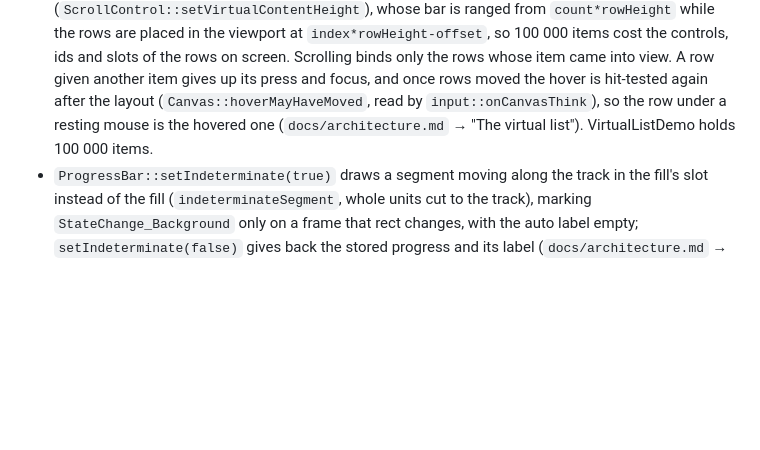
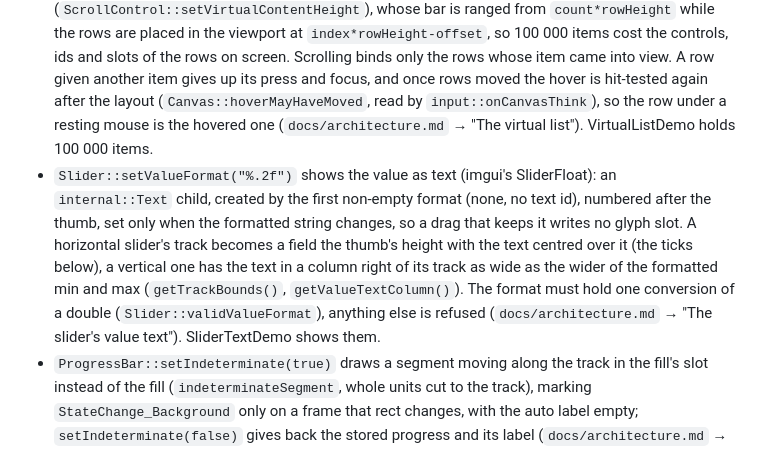
Before and after one commit to caseymcc/gweni, a Markdown page: AGENTS.md, the part around one of its changes. Rendered like a GitHub page; blank space fills up the shorter version.

```diff
--- a/AGENTS.md
+++ b/AGENTS.md
@@ -332,6 +332,7 @@ Every control type needs a skin renderer of its own or an intermediate ancestor'
 - `TextBox::setPlaceholder` shows a hint in the skin's `PlaceholderText` colour while the box is empty and unfocused: a second Text child that is not content (not `getText()`, not in the box's size) and is only ever shown or hidden (`docs/architecture.md` → "The TextBox placeholder").
 - `Selectable` (`controls/selectable.h`) is a row that highlights while hovered and stays highlighted while selected (imgui's Selectable): a click toggles it (`setToggleable(false)`: only selects), Space and Return press it, `onSelect`/`onDeselect` fire on a real change. `SelectableGroup` is a plain object holding at most one selected row (`getSelected()`, `onSelectionChange`). An idle row's slot is hidden, not drawn transparent (`docs/architecture.md` → "Selectable rows"). SelectableDemo shows both.
 - `VirtualList` (`controls/virtualList.h`) shows an item count (`setItemCount`) as fixed-height rows through a pool of `ceil(viewport/rowHeight)+1` row controls (imgui's ListClipper), filled by a row binder `(row, index)`: a ScrollControl with virtual content (`ScrollControl::setVirtualContentHeight`), whose bar is ranged from `count*rowHeight` while the rows are placed in the viewport at `index*rowHeight-offset`, so 100 000 items cost the controls, ids and slots of the rows on screen. Scrolling binds only the rows whose item came into view. A row given another item gives up its press and focus, and once rows moved the hover is hit-tested again after the layout (`Canvas::hoverMayHaveMoved`, read by `input::onCanvasThink`), so the row under a resting mouse is the hovered one (`docs/architecture.md` → "The virtual list"). VirtualListDemo holds 100 000 items.
+- `Slider::setValueFormat("%.2f")` shows the value as text (imgui's SliderFloat): an `internal::Text` child, created by the first non-empty format (none, no text id), numbered after the thumb, set only when the formatted string changes, so a drag that keeps it writes no glyph slot. A horizontal slider's track becomes a field the thumb's height with the text centred over it (the ticks below), a vertical one has the text in a column right of its track as wide as the wider of the formatted min and max (`getTrackBounds()`, `getValueTextColumn()`). The format must hold one conversion of a double (`Slider::validValueFormat`), anything else is refused (`docs/architecture.md` → "The slider's value text"). SliderTextDemo shows them.
 - `ProgressBar::setIndeterminate(true)` draws a segment moving along the track in the fill's slot instead of the fill (`indeterminateSegment`, whole units cut to the track), marking `StateChange_Background` only on a frame that rect changes, with the auto label empty; `setIndeterminate(false)` gives back the stored progress and its label (`docs/architecture.md` → "The indeterminate ProgressBar"). ProgressBarDemo has one of each orientation and a button that stops and starts them.
 - `Popup` (`controls/popup.h`) is a panel of controls the canvas shows next to an anchor control (imgui's BeginPopup): `open(anchor, PopupPlacement::Below|Right)` shows it, placed in its own arrange by `Popup::placement` (flipped and kept inside the canvas) on every pass, so it follows the anchor and the canvas. The canvas shows one popup at a time, its context menu included (`Canvas::shownPopup()`, `popupAnchor()`, `closePopup()`); a press outside it and its anchor (and a Menu opened over it, not a MenuStrip), Escape (a Menu open over it first), and the anchor hidden, disabled or deleted close it, a press on the anchor is the anchor's (a button toggles it), and `onOpen`/`onClose` fire. It is owner-placed, kept after every canvas child but the Menus opened over it and the ToolTip box, and is its creator's (`docs/architecture.md` → "The popup"). PopupDemo shows two.
 - `Base::setContextMenu(menu)` / `createContextMenu()` give a control a right-click menu: a right press on it (or on a descendant with none) opens it at the cursor, flipped and kept inside the canvas by `Menu::placement` once it is laid out, after the press has closed the open menus; Escape, a click outside, a chosen item, and the control hidden, disabled or deleted close it. It is the canvas's popup, so one is open per canvas and opening a Popup closes it (`Canvas::shownContextMenu()`). A created menu is the control's, one set from outside stays its creator's (`docs/architecture.md` → "The context menu"). ContextMenuDemo shows two.
```
Also changed, not shown: other parts of AGENTS.md (+1 -1 lines), README.md (+1 -1 lines), docs/architecture.md (+29 -0 lines), docs/images/ShowcaseInputDemo.png, docs/images/demo.png, 7 other files.
